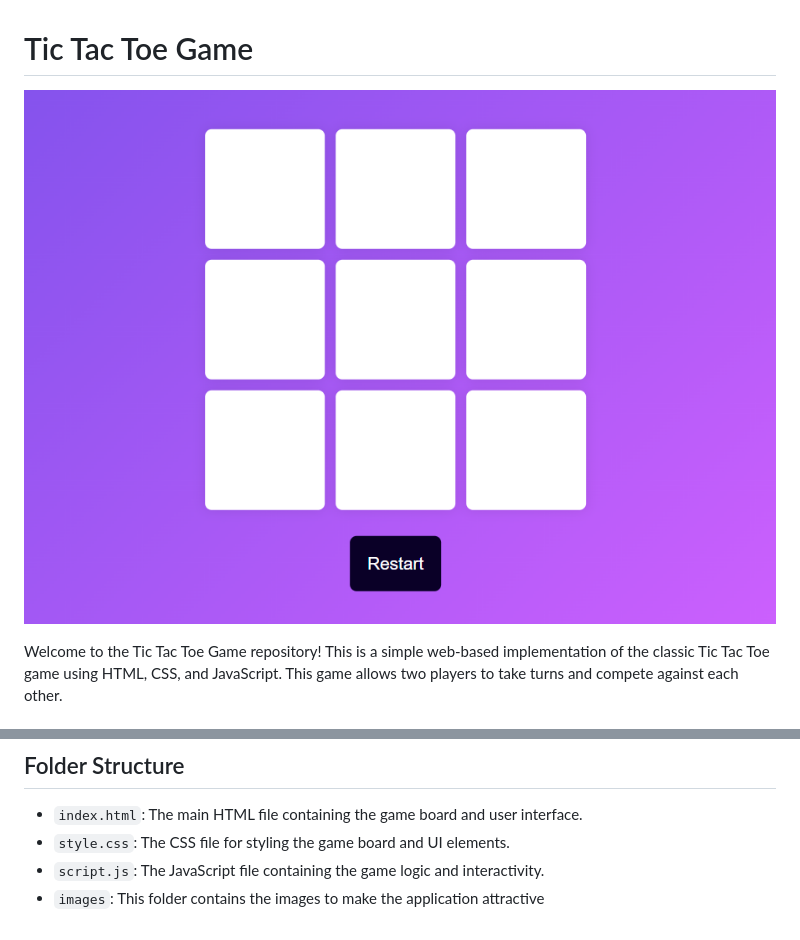
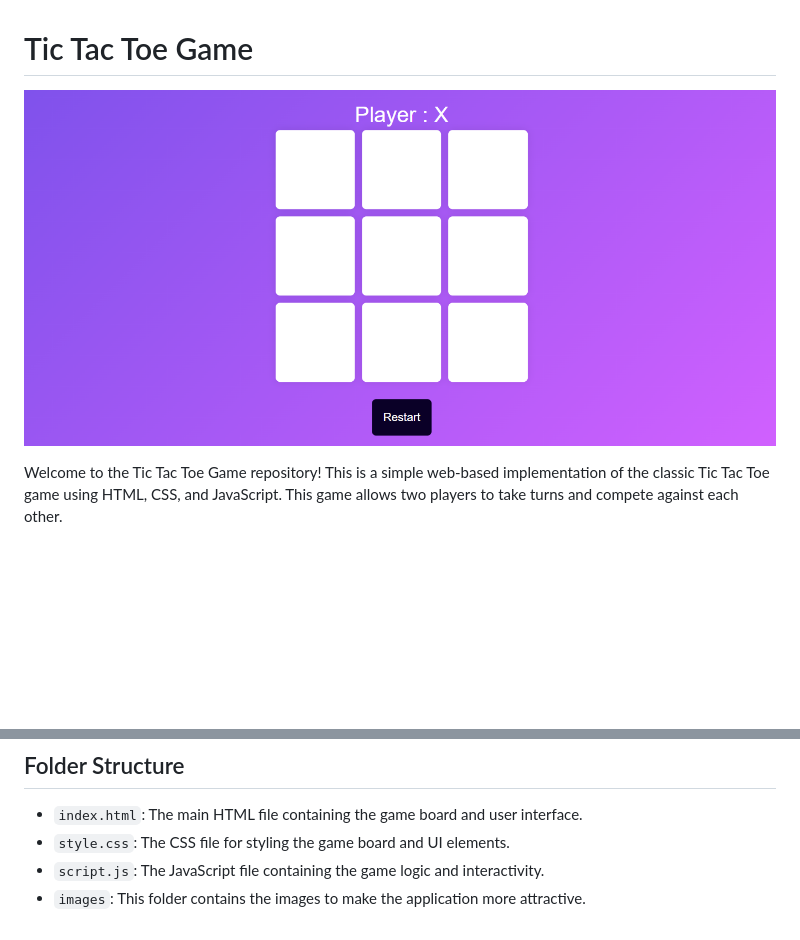
Before and after one commit to aditya09092002choudhary/Tic-Tac-Toe-Assessment, a Markdown page: readme.md, 2 parts joined by grey strips. Drawn GitHub-style; pictures changed too: images/screenshot.png; blank space fills up the shorter version.

```diff
--- a/readme.md
+++ b/readme.md
@@ -35,4 +35,4 @@ Welcome to the Tic Tac Toe Game repository! This is a simple web-based implement
 - `index.html`: The main HTML file containing the game board and user interface.
 - `style.css`: The CSS file for styling the game board and UI elements.
 - `script.js`: The JavaScript file containing the game logic and interactivity.
-- `images`: This folder contains the images to make the application attractive
+- `images`: This folder contains the images to make the application more attractive.
```
Also changed, not shown: 3 other files.
